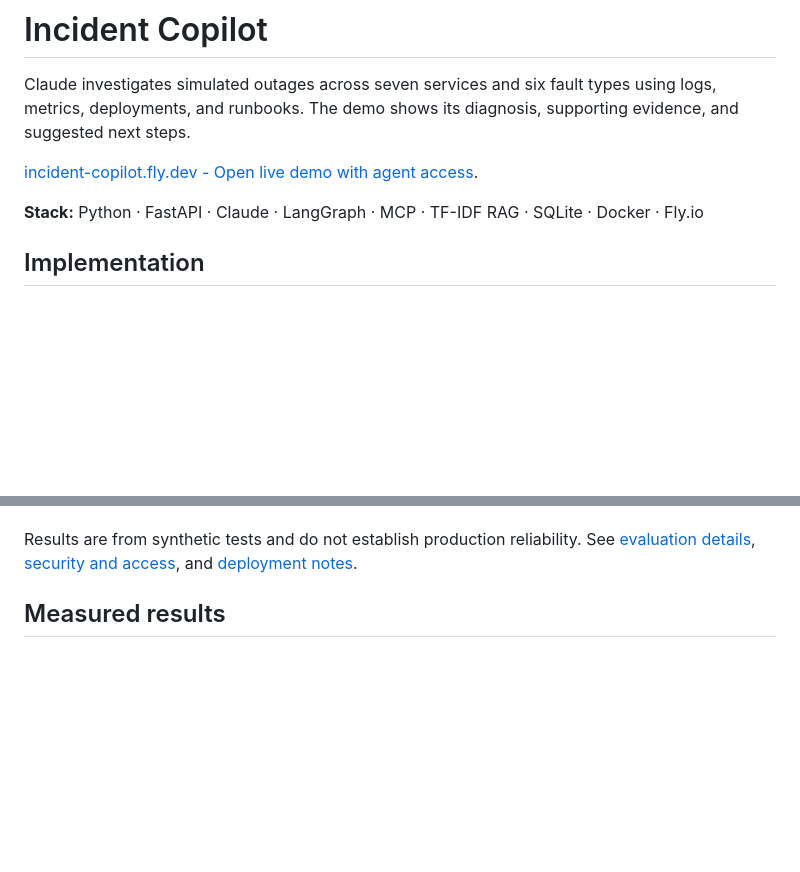
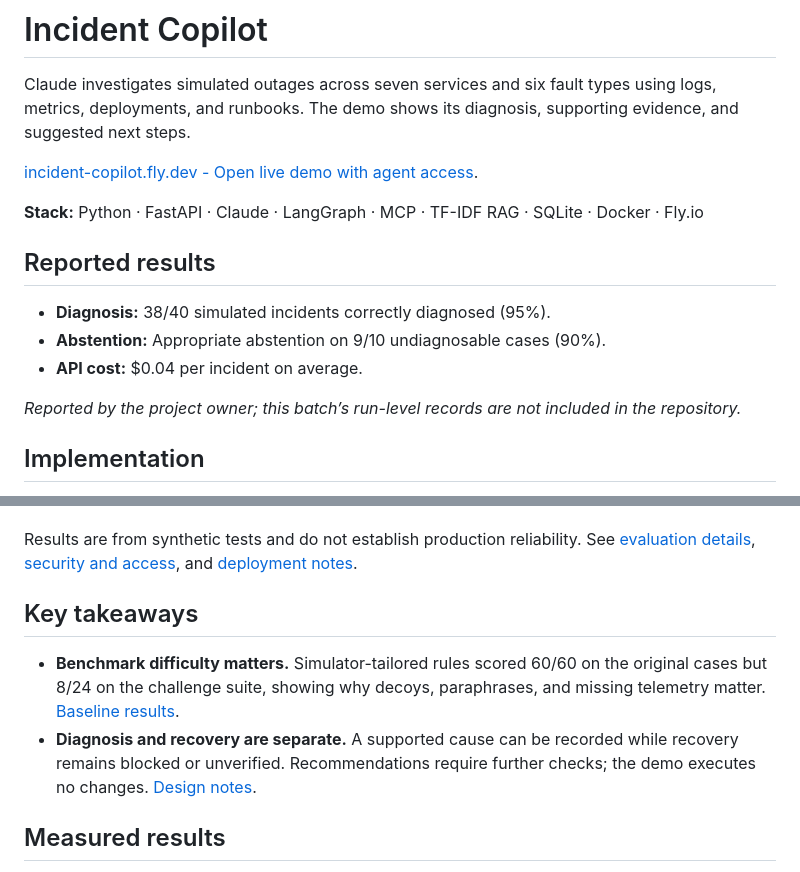
Before and after one commit to armaankols/incident-copilot, a Markdown page: README.md, 2 parts joined by grey strips. GitHub-like rendering; blank space fills up the shorter version.

Commit message:
Add owner-reported evaluation summary and key takeaways

```diff
--- a/README.md
+++ b/README.md
@@ -7,6 +7,14 @@ supporting evidence, and suggested next steps.
 [incident-copilot.fly.dev - Open live demo with agent access](https://incident-copilot.fly.dev/#access=475qN7AHUNlRQItTZJFRFVjjpmybe4-vFtpIzUzgix4xHBRtj2_xHDFHYbE_R3Ug).
 
 **Stack:** Python · FastAPI · Claude · LangGraph · MCP · TF-IDF RAG · SQLite · Docker · Fly.io
+
+## Reported results
+
+- **Diagnosis:** 38/40 simulated incidents correctly diagnosed (95%).
+- **Abstention:** Appropriate abstention on 9/10 undiagnosable cases (90%).
+- **API cost:** $0.04 per incident on average.
+
+*Reported by the project owner; this batch’s run-level records are not included in the repository.*
 
 ## Implementation
 
@@ -22,6 +30,15 @@ supporting evidence, and suggested next steps.
 Results are from synthetic tests and do not establish production reliability.
 See [evaluation details](results/RESULTS.md), [security and access](docs/security-controls.md),
 and [deployment notes](docs/deployment.md).
+
+## Key takeaways
+
+- **Benchmark difficulty matters.** Simulator-tailored rules scored 60/60 on the
+  original cases but 8/24 on the challenge suite, showing why decoys, paraphrases,
+  and missing telemetry matter. [Baseline results](results/RESULTS.md).
+- **Diagnosis and recovery are separate.** A supported cause can be recorded
+  while recovery remains blocked or unverified. Recommendations require further
+  checks; the demo executes no changes. [Design notes](docs/diagnosis-stopping.md).
 
 ## Measured results
 
```
